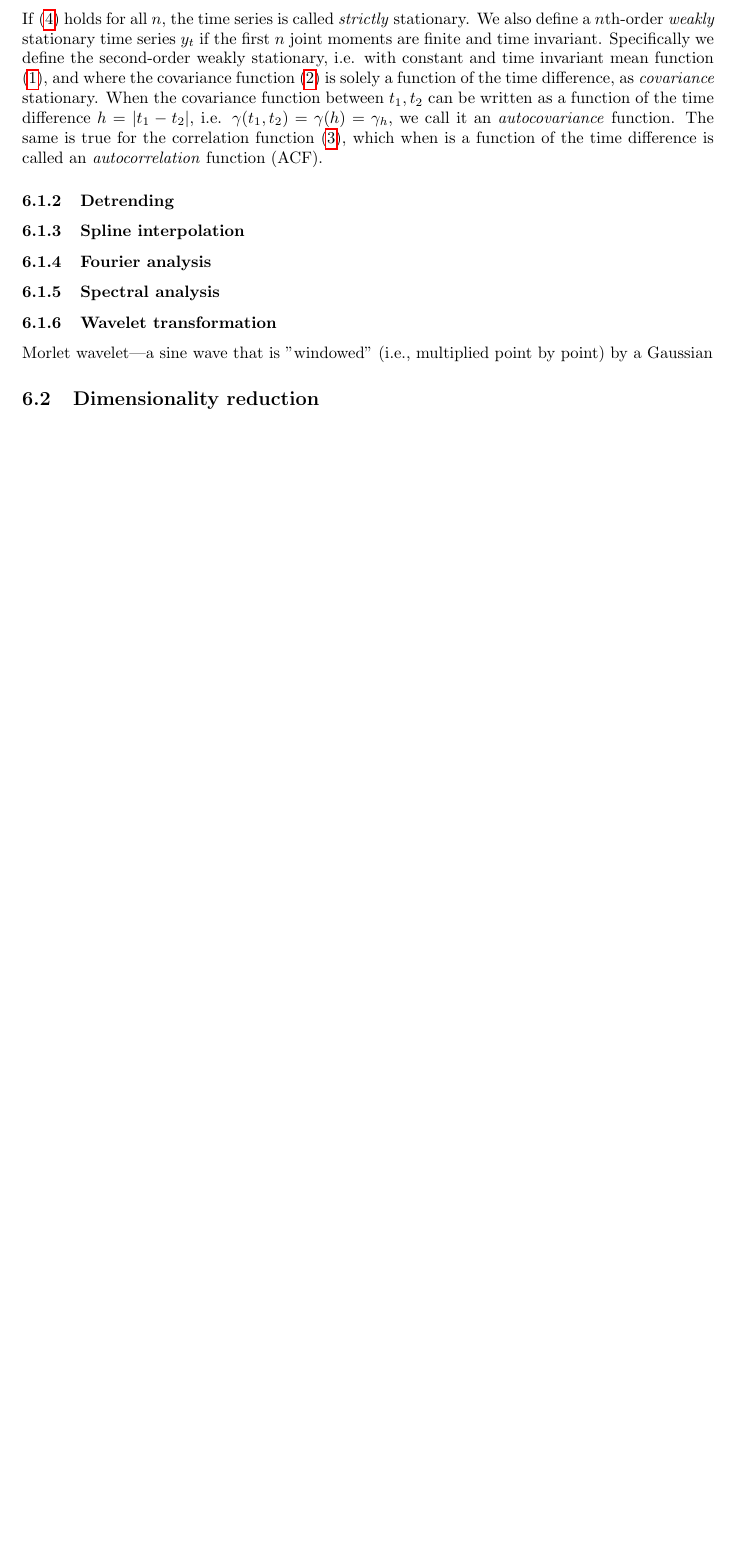
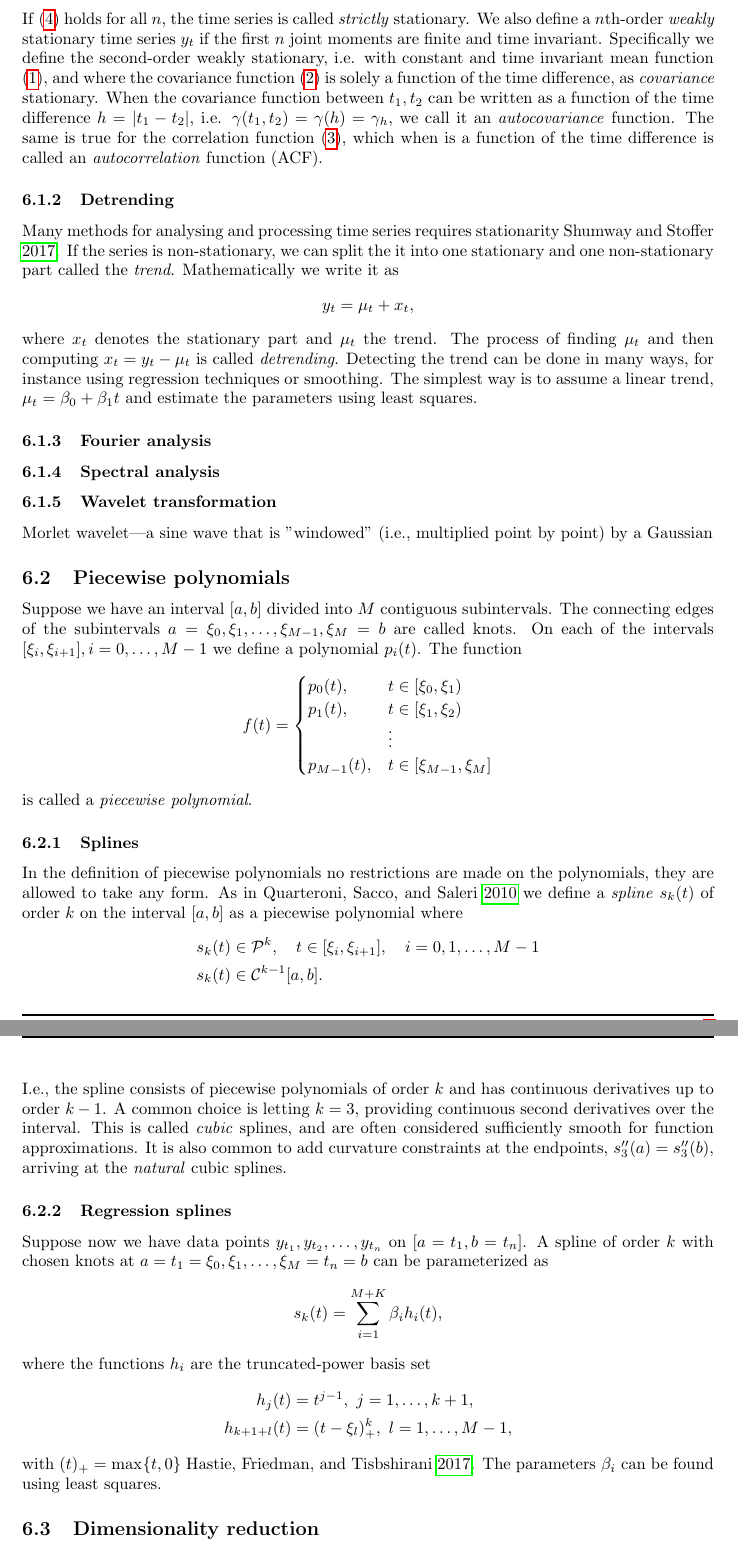
Before and after one commit to ulrikbd/specialization_project, a LaTeX document (main.tex): part of page 5 of 6 before the commit and two parts of pages 5 and 6 of 7 after it, the two joined at a grey line, cut so that both start at the same text, the shorter picture padded with empty space. Compiled offline with pdfLaTeX.

Commit message:
Finished section on splines

```diff
--- a/main.tex
+++ b/main.tex
@@ -194,11 +194,72 @@ The same is true for the correlation function \eqref{eq:acf}, which when is a fu
 
 
 \subsubsection{Detrending}
-\subsubsection{Spline interpolation}
+Many methods for analysing and processing time series requires stationarity \cite{shumway}.
+If the series is non-stationary, we can split the it into one stationary and one non-stationary part called the \textit{trend}.
+Mathematically we write it as
+\begin{equation*}
+        y_t = \mu_t + x_t,
+\end{equation*}
+where $x_t$ denotes the stationary part and $\mu_t$ the trend.
+The process of finding $\mu_t$ and then computing $x_t = y_t - \mu_t$ is called \textit{detrending}.
+Detecting the trend can be done in many ways, for instance using regression techniques or smoothing.
+The simplest way is to assume a linear trend, $\mu_t = \beta_0 + \beta_1 t$ and estimate the parameters using least squares.
+
+
+
+
+
+
 \subsubsection{Fourier analysis}
 \subsubsection{Spectral analysis}
 \subsubsection{Wavelet transformation}
 Morlet wavelet—a sine wave that is "windowed" (i.e., multiplied point by point) by a Gaussian
+
+\subsection{Piecewise polynomials}
+Suppose we have an interval $[a,b]$ divided into $M$ contiguous subintervals.
+The connecting edges of the subintervals $a = \xi_0, \xi_1, \hdots, \xi_{M - 1}, \xi_{M} = b$ are called knots.
+On each of the intervals $[\xi_i, \xi_{i+1}], i = 0, \hdots, M-1$ we define a polynomial $p_i (t)$.
+The function
+\begin{equation*}
+        f(t) =
+                \begin{cases}
+                        p_0(t), &  t \in [\xi_0, \xi_{1}) \\
+                        p_1(t), & t \in [\xi_1, \xi_2)  \\
+                        & \vdots \\
+                        p_{M-1}(t), & t \in [\xi_{M-1}, \xi_{M}]  \\
+                \end{cases}
+\end{equation*}
+is called a \textit{piecewise polynomial}.
+
+
+\subsubsection{Splines}
+In the definition of piecewise polynomials no restrictions are made on the polynomials, they are allowed to take any form.
+As in \cite{quarteroni} we define a \textit{spline} $s_k(t)$ of order $k$ on the interval $[a,b]$ as a piecewise polynomial where
+\begin{align*}
+        &s_k(t) \in \mathcal{P}^k , \quad t \in [\xi_i, \xi_{i+1}],\quad i = 0, 1, \hdots, M-1 \\
+        &s_k(t) \in \mathcal{C}^{k - 1}[a, b].
+\end{align*}
+I.e., the spline consists of piecewise polynomials of order $k$ and has continuous derivatives up to order $k - 1$.
+A common choice is letting $k = 3$, providing continuous second derivatives over the interval.
+This is called \textit{cubic} splines, and are often considered sufficiently smooth for function approximations.
+It is also common to add curvature constraints at the endpoints, $s_3''(a) = s_3''(b)$, arriving at the \textit{natural} cubic splines.
+
+\subsubsection{Regression splines}
+Suppose now we have data points $y_{t_1}, y_{t_2}, \hdots, y_{t_n}$ on $[a = t_1, b = t_n]$.
+A spline of order $k$ with chosen knots at $a = t_1 = \xi_0, \xi_1, \hdots, \xi_{M} = t_n = b$ can be parameterized as
+\begin{equation*}
+        s_k(t) = \sum_{i = 1}^{M + K} \beta_i h_i(t),
+\end{equation*}
+where the functions $h_i$ are the truncated-power basis set
+\begin{align*}
+        h_j(t) &= t^{j - 1}, \ j = 1, \hdots, k+1, \\
+        h_{k+1+l}(t) &= (t - \xi_l)_+^k, \ l = 1, \hdots, M-1,
+\end{align*}
+with $(t)_+ = \max_{} \{ t, 0 \}$ \cite{hastie}.
+The parameters $\beta_i$ can be found using least squares.
+
+
+
 
 
 \subsection{Dimensionality reduction}
```
Also changed, not shown: sources.bib (+18 -0 lines), main.pdf, main.tex (2 more changed lines).
